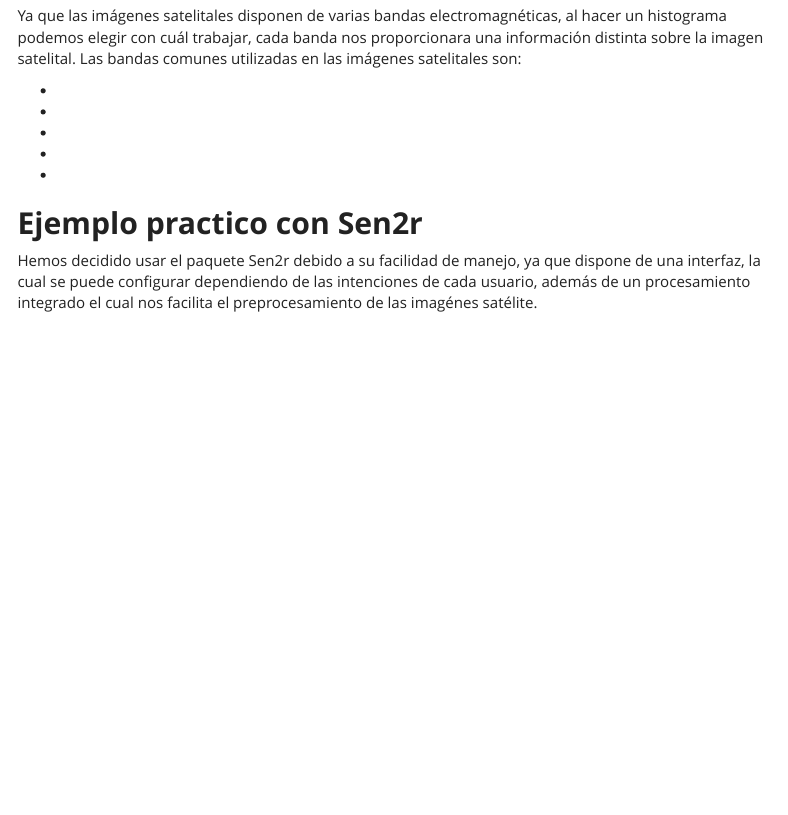
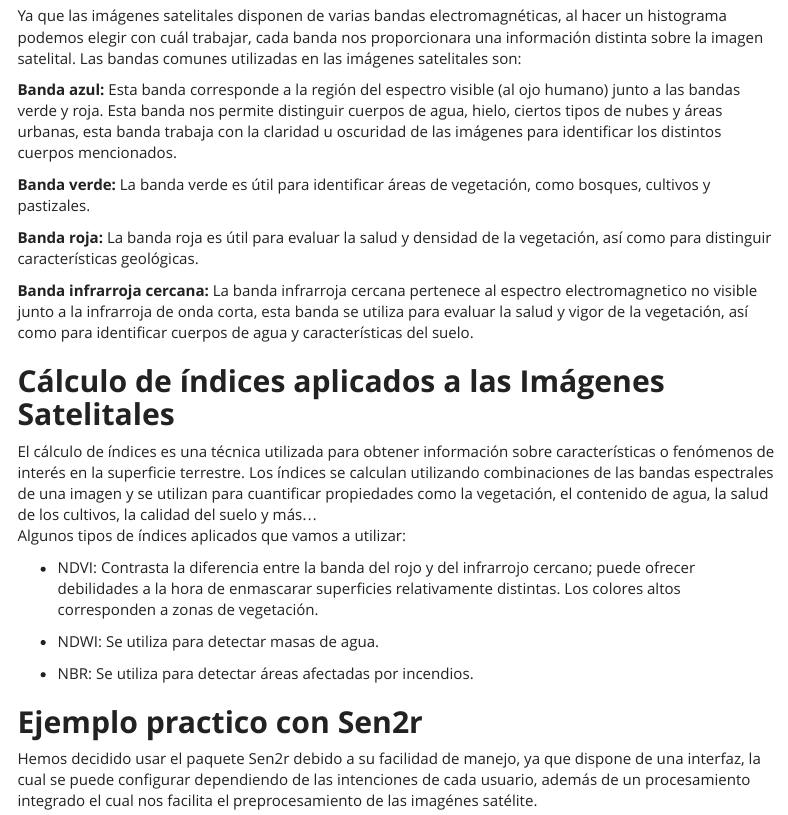
Before and after one commit to vancovx/Tratamiento-Imagenes-Satelite, an R Markdown document (Trabajo Mates.Rmd): the page in a window 1100 px wide, from 2170 px down. Rendered offline with R 4.5, knitr and Pandoc, with nearby package versions; menus at the side of the page are left out.

Commit message:
Add files via upload

```diff
--- a/Trabajo Mates.Rmd
+++ b/Trabajo Mates.Rmd
@@ -115,12 +112,23 @@ Está formado por:
 Ya que las imágenes satelitales disponen de varias bandas electromagnéticas, al hacer un histograma podemos elegir con cuál trabajar, cada banda nos proporcionara una información distinta sobre la imagen satelital.
 Las bandas comunes utilizadas en las imágenes satelitales son:
 
-*
-*
-*
-*
-*
+**Banda azul:**  Esta banda corresponde a la región del espectro visible (al ojo humano) junto a las bandas verde y roja. Esta banda nos permite distinguir cuerpos de agua, hielo, ciertos tipos de nubes y áreas urbanas, esta banda trabaja con la claridad u oscuridad de las imágenes para identificar los distintos cuerpos mencionados.
 
+**Banda verde:** La banda verde es útil para identificar áreas de vegetación, como bosques, cultivos y pastizales.
+
+**Banda roja:** La banda roja es útil para evaluar la salud y densidad de la vegetación, así como para distinguir características geológicas.
+
+**Banda infrarroja cercana:** La banda infrarroja cercana pertenece al espectro electromagnetico no visible junto a la infrarroja de onda corta, esta banda se utiliza para evaluar la salud y vigor de la vegetación, así como para identificar cuerpos de agua y características del suelo.
+
+# Cálculo de índices aplicados a las Imágenes Satelitales
+El cálculo de índices  es una técnica utilizada para obtener información sobre características o fenómenos de interés en la superficie terrestre. Los índices se calculan utilizando combinaciones de las bandas espectrales de una imagen y se utilizan para cuantificar propiedades como la vegetación, el contenido de agua, la salud de los cultivos, la calidad del suelo y más...
+Algunos tipos de índices aplicados que vamos a utilizar:
+
+* NDVI: Contrasta la diferencia entre la banda del rojo y del infrarrojo cercano; puede ofrecer debilidades a la hora de enmascarar superficies relativamente distintas. Los colores altos corresponden a zonas de vegetación.
+
+* NDWI: Se utiliza para detectar masas de agua.
+
+* NBR: Se utiliza para detectar áreas afectadas por incendios.
 
 
 # Ejemplo practico con Sen2r
```
Also changed, not shown: Trabajo Mates.Rmd (3 more changed lines).
